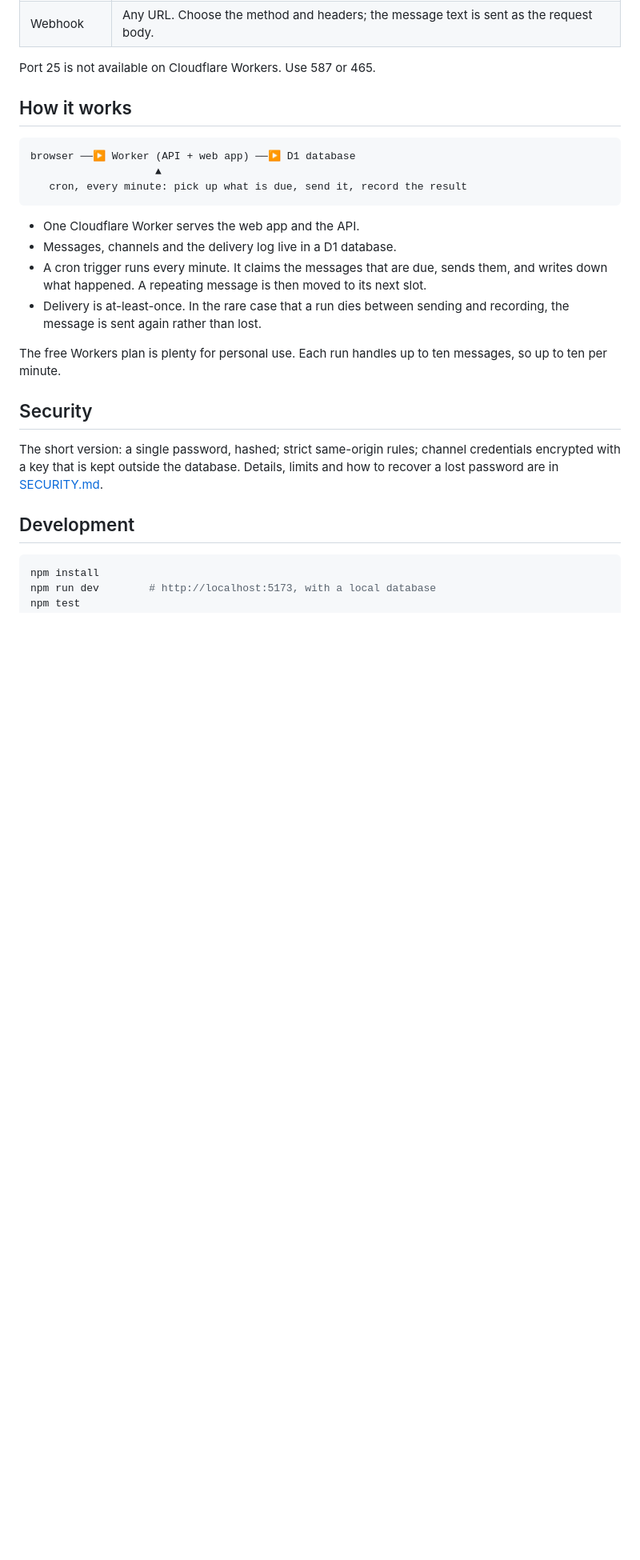
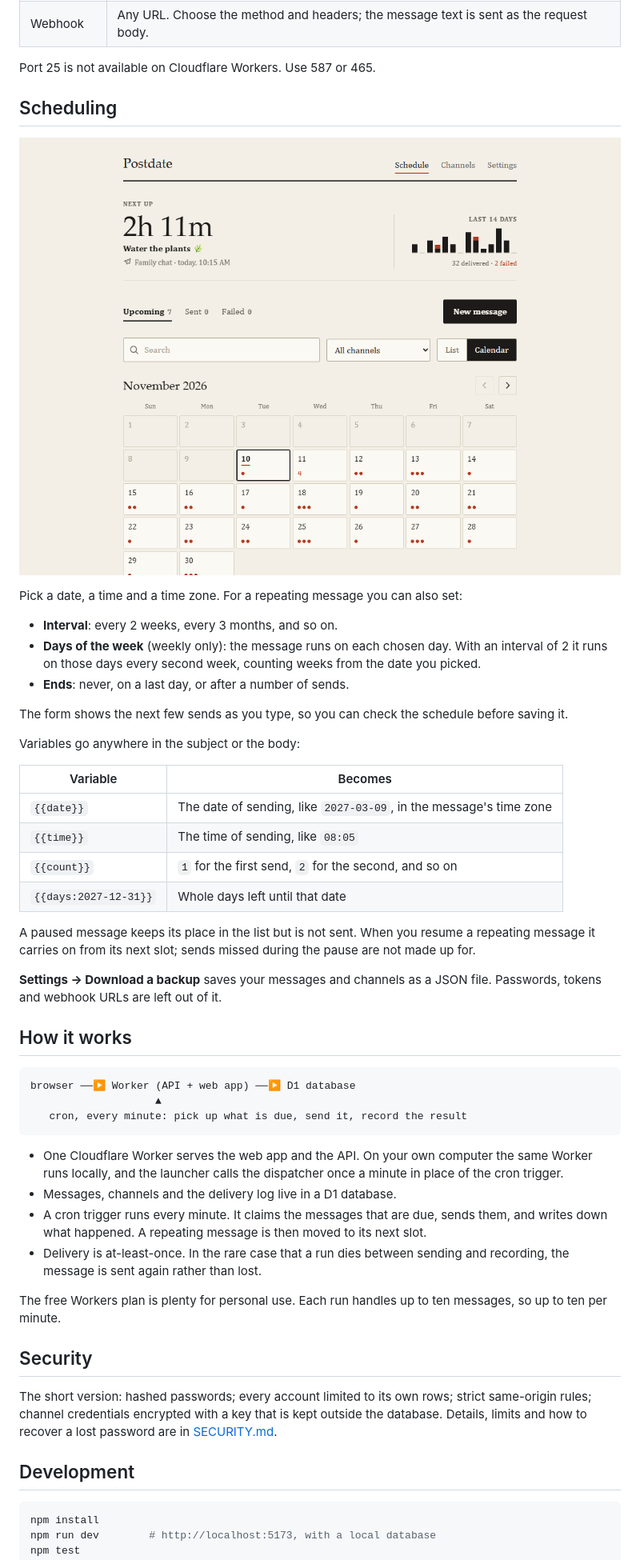
Before and after one commit to Vobank/postdate, a Markdown page: README.md, the part around one of its changes. Shown at 80% size. Rendered like a GitHub page; pictures changed too: docs/calendar.png (added); blank space fills up the shorter version.

````diff
--- a/README.md
+++ b/README.md
@@ -67,6 +102,37 @@ use **Send a test** to check it.
 | Webhook | Any URL. Choose the method and headers; the message text is sent as the request body. |
 
 Port 25 is not available on Cloudflare Workers. Use 587 or 465.
+
+## Scheduling
+
+![The calendar: a month of upcoming messages](docs/calendar.png)
+
+Pick a date, a time and a time zone. For a repeating message you can also set:
+
+- **Interval**: every 2 weeks, every 3 months, and so on.
+- **Days of the week** (weekly only): the message runs on each chosen day.
+  With an interval of 2 it runs on those days every second week, counting
+  weeks from the date you picked.
+- **Ends**: never, on a last day, or after a number of sends.
+
+The form shows the next few sends as you type, so you can check the schedule
+before saving it.
+
+Variables go anywhere in the subject or the body:
+
+| Variable | Becomes |
+| --- | --- |
+| `{{date}}` | The date of sending, like `2027-03-09`, in the message's time zone |
+| `{{time}}` | The time of sending, like `08:05` |
+| `{{count}}` | `1` for the first send, `2` for the second, and so on |
+| `{{days:2027-12-31}}` | Whole days left until that date |
+
+A paused message keeps its place in the list but is not sent. When you resume a
+repeating message it carries on from its next slot; sends missed during the
+pause are not made up for.
+
+**Settings → Download a backup** saves your messages and channels as a JSON
+file. Passwords, tokens and webhook URLs are left out of it.
 
 ## How it works
 
@@ -76,7 +142,9 @@ browser ──▶ Worker (API + web app) ──▶ D1 database
    cron, every minute: pick up what is due, send it, record the result
 ```
 
-- One Cloudflare Worker serves the web app and the API.
+- One Cloudflare Worker serves the web app and the API. On your own computer
+  the same Worker runs locally, and the launcher calls the dispatcher once a
+  minute in place of the cron trigger.
 - Messages, channels and the delivery log live in a D1 database.
 - A cron trigger runs every minute. It claims the messages that are due, sends
   them, and writes down what happened. A repeating message is then moved to its
@@ -89,9 +157,10 @@ messages, so up to ten per minute.
 
 ## Security
 
-The short version: a single password, hashed; strict same-origin rules; channel
-credentials encrypted with a key that is kept outside the database. Details,
-limits and how to recover a lost password are in [SECURITY.md](SECURITY.md).
+The short version: hashed passwords; every account limited to its own rows;
+strict same-origin rules; channel credentials encrypted with a key that is kept
+outside the database. Details, limits and how to recover a lost password are in
+[SECURITY.md](SECURITY.md).
 
 ## Development
 
````
Also changed, not shown: other parts of README.md (+63 -28 lines), CONTRIBUTING.md (+14 -5 lines), SECURITY.md (+28 -9 lines), docs/guide.png (added), docs/schedule.png, docs/signin.png (added).
